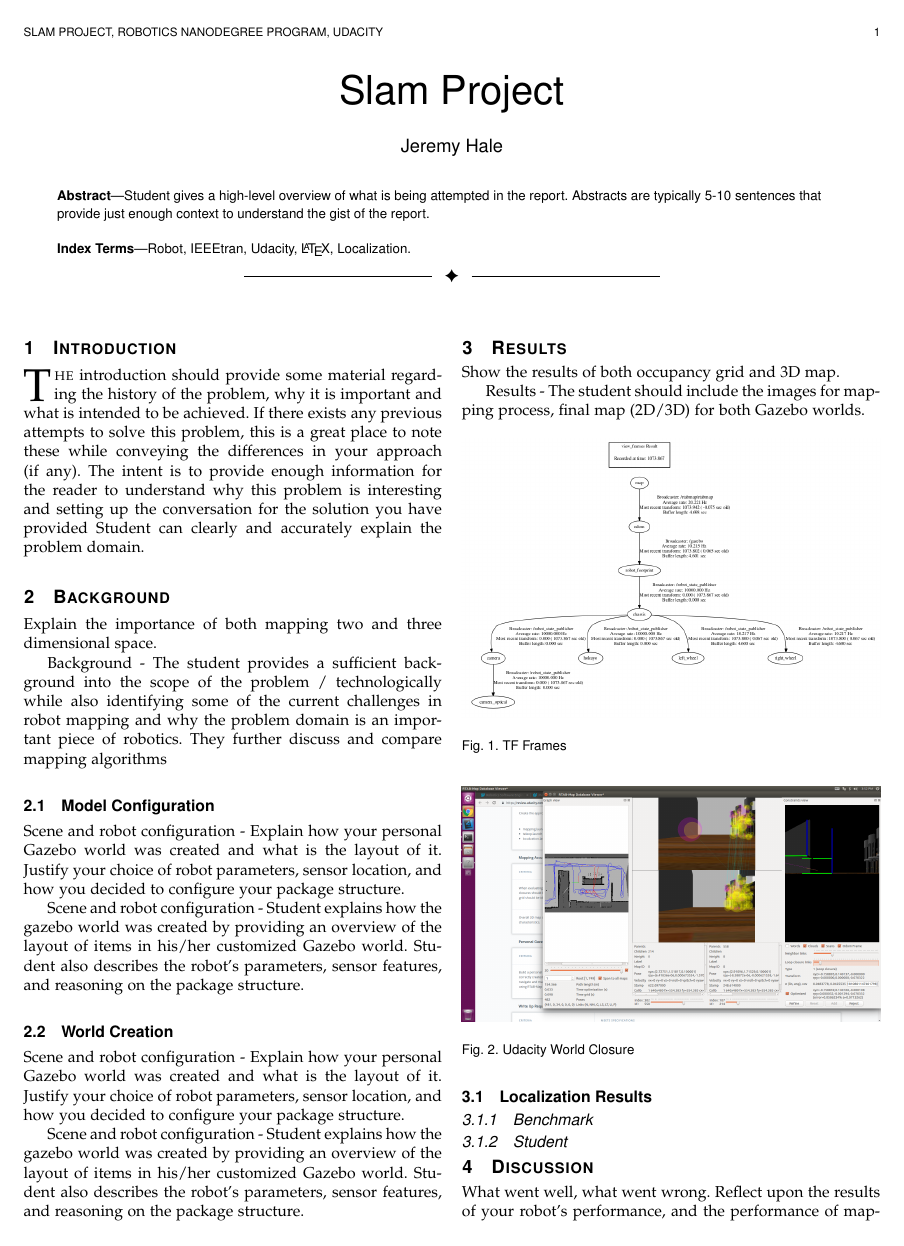
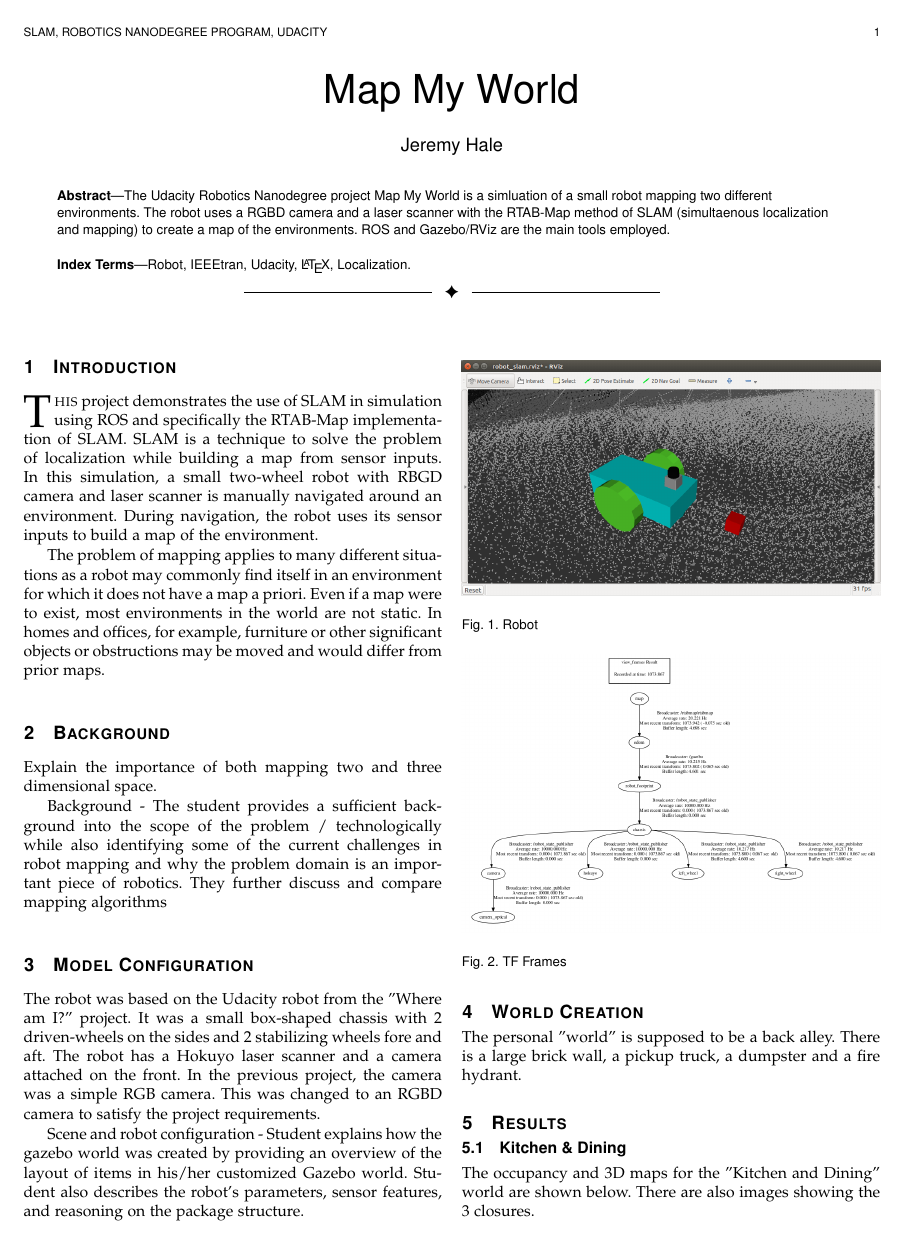
Before and after one commit to jemdiggity/RoboND-SLAM, a LaTeX paper (writeup/main.tex): page 1 of 2 before the commit and page 1 of 3 after it. Compiled offline with pdfLaTeX.

Commit message:
Writeup part way finished.

```diff
--- a/writeup/main.tex
+++ b/writeup/main.tex
@@ -13,16 +13,16 @@
 
 \begin{document}
 
-\title{Slam Project}
+\title{Map My World}
 
 \author{Jeremy Hale}
 
-\markboth{SLAM project, Robotics Nanodegree Program, Udacity}%
+\markboth{SLAM, Robotics Nanodegree Program, Udacity}%
 {}
 \IEEEtitleabstractindextext{%
 
 \begin{abstract}
-Student gives a high-level overview of what is being attempted in the report. Abstracts are typically 5-10 sentences that provide just enough context to understand the gist of the report.
+The Udacity Robotics Nanodegree project Map My World is a simluation of a small robot mapping two different environments. The robot uses a RGBD camera and a laser scanner with the RTAB-Map method of SLAM (simultaenous localization and mapping) to create a map of the environments. ROS and Gazebo/RViz are the main tools employed.
 \end{abstract}
 
 % Note that keywords are not normally used for peerreview papers.
@@ -37,28 +37,24 @@ Robot, IEEEtran, Udacity, \LaTeX, Localization.
 \section{Introduction}
 \label{sec:introduction}
 
-\IEEEPARstart{T}{he} introduction should provide some material regarding the history of the problem, why it is important and what is intended to be achieved. If there exists any previous attempts to solve this problem, this is a great place to note these while conveying the differences in your approach (if any). The intent is to provide enough information for the reader to understand why this problem is interesting and setting up the conversation for the solution you have provided
-Student can clearly and accurately explain the problem domain.
+\IEEEPARstart{T}{his} project demonstrates the use of SLAM in simulation using ROS and specifically the RTAB-Map implementation of SLAM. SLAM is a technique to solve the problem of localization while building a map from sensor inputs. In this simulation, a small two-wheel robot with RBGD camera and laser scanner is manually navigated around an environment. During navigation, the robot uses its sensor inputs to build a map of the environment.
+
+The problem of mapping applies to many different situations as a robot may commonly find itself in an environment for which it does not have a map a priori. Even if a map were to exist, most environments in the world are not static. In homes and offices, for example, furniture or other significant objects or obstructions may be moved and would differ from prior maps.
 
 \section{Background}
 Explain the importance of both mapping two and three dimensional space.
 
 Background - The student provides a sufficient background into the scope of the problem / technologically while also identifying some of the current challenges in robot mapping and why the problem domain is an important piece of robotics. They further discuss and compare mapping algorithms
 
-\subsection{Model Configuration}
-Scene and robot configuration - Explain how your personal Gazebo world was created and what is the layout of it. Justify your choice of robot parameters, sensor location, and how you decided to configure your package structure.
+\section{Model Configuration}
+The robot was based on the Udacity robot from the "Where am I?" project. It was a small box-shaped chassis with 2 driven-wheels on the sides and 2 stabilizing wheels fore and aft. The robot has a Hokuyo laser scanner and a camera attached on the front. In the previous project, the camera was a simple RGB camera. This was changed to an RGBD camera to satisfy the project requirements.
 
-Scene and robot configuration - Student explains how the gazebo world was created by providing an overview of the layout of items in his/her customized Gazebo world. Student also describes the robot's parameters, sensor features, and reasoning on the package structure.
-
-\subsection{World Creation}
-Scene and robot configuration - Explain how your personal Gazebo world was created and what is the layout of it. Justify your choice of robot parameters, sensor location, and how you decided to configure your package structure.
-
-Scene and robot configuration - Student explains how the gazebo world was created by providing an overview of the layout of items in his/her customized Gazebo world. Student also describes the robot's parameters, sensor features, and reasoning on the package structure.
-
-\section{Results}
-Show the results of both occupancy grid and 3D map.
-
-Results - The student should include the images for mapping process, final map (2D/3D) for both Gazebo worlds.
+\begin{figure}[thpb]
+    \centering
+    \includegraphics[width=\linewidth]{robot}
+    \caption{Robot}
+    \label{fig:robot}
+\end{figure}
 
 \begin{figure}[thpb]
     \centering
@@ -67,3 +63,8 @@ Results - The student should include the images for mapping process, final map (
     \label{fig:frames}
 \end{figure}
 
+
+Scene and robot configuration - Student explains how the gazebo world was created by providing an overview of the layout of items in his/her customized Gazebo world. Student also describes the robot's parameters, sensor features, and reasoning on the package structure.
+
+\section{World Creation}
+The personal "world" is supposed to be a back alley. There is a large brick wall, a pickup truck, a dumpster and a fire hydrant.
@@ -70,0 +76,8 @@ Results - The student should include the images for mapping process, final map (
+    \label{fig:alley}
+\end{figure}
+
+\section{Results}
+
+\subsection{Kitchen \& Dining}
+
+The occupancy and 3D maps for the "Kitchen and Dining" world are shown below. There are also images showing the 3 closures.
@@ -88,6 +117,3 @@ Results - The student should include the images for mapping process, final map (
     \label{fig:closure 3}
 \end{figure}
 
-\subsection{Localization Results}
-\subsubsection{Benchmark}
-\subsubsection{Student}
@@ -93,0 +128,2 @@ Results - The student should include the images for mapping process, final map (
+    \label{fig:alley_process}
+\end{figure}
```
Also changed, not shown: writeup/alley.png (added), writeup/alley_closure_1.png (added), writeup/alley_closure_2.png (added), writeup/alley_closure_3.png (added), writeup/alley_confused.png (added), writeup/alley_gazebo.png (added), writeup/alley_occupancy.png (added), writeup/dining_map.png (added), writeup/robot.png (added), writeup/workspace_benchmark_crop.png (added), writeup/main.tex (67 more changed lines).
